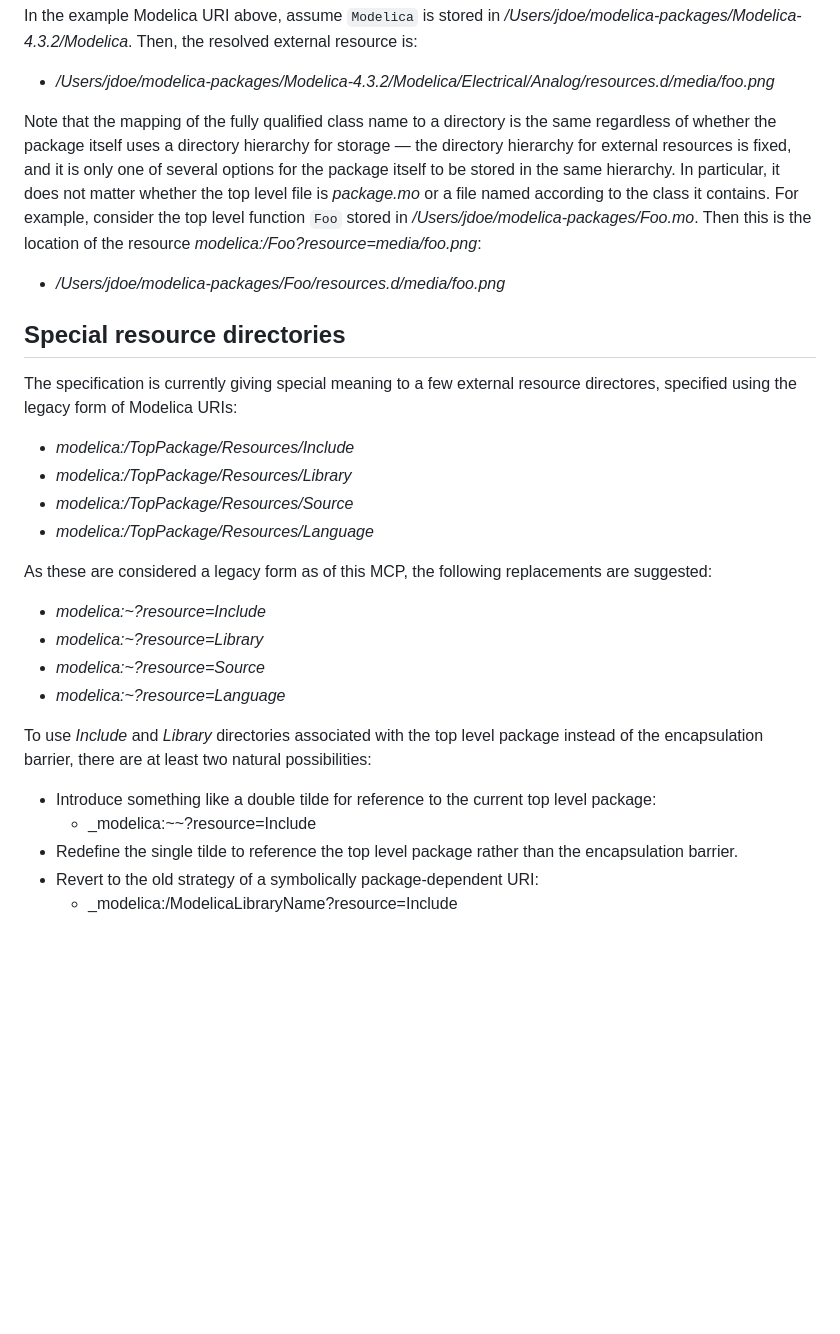
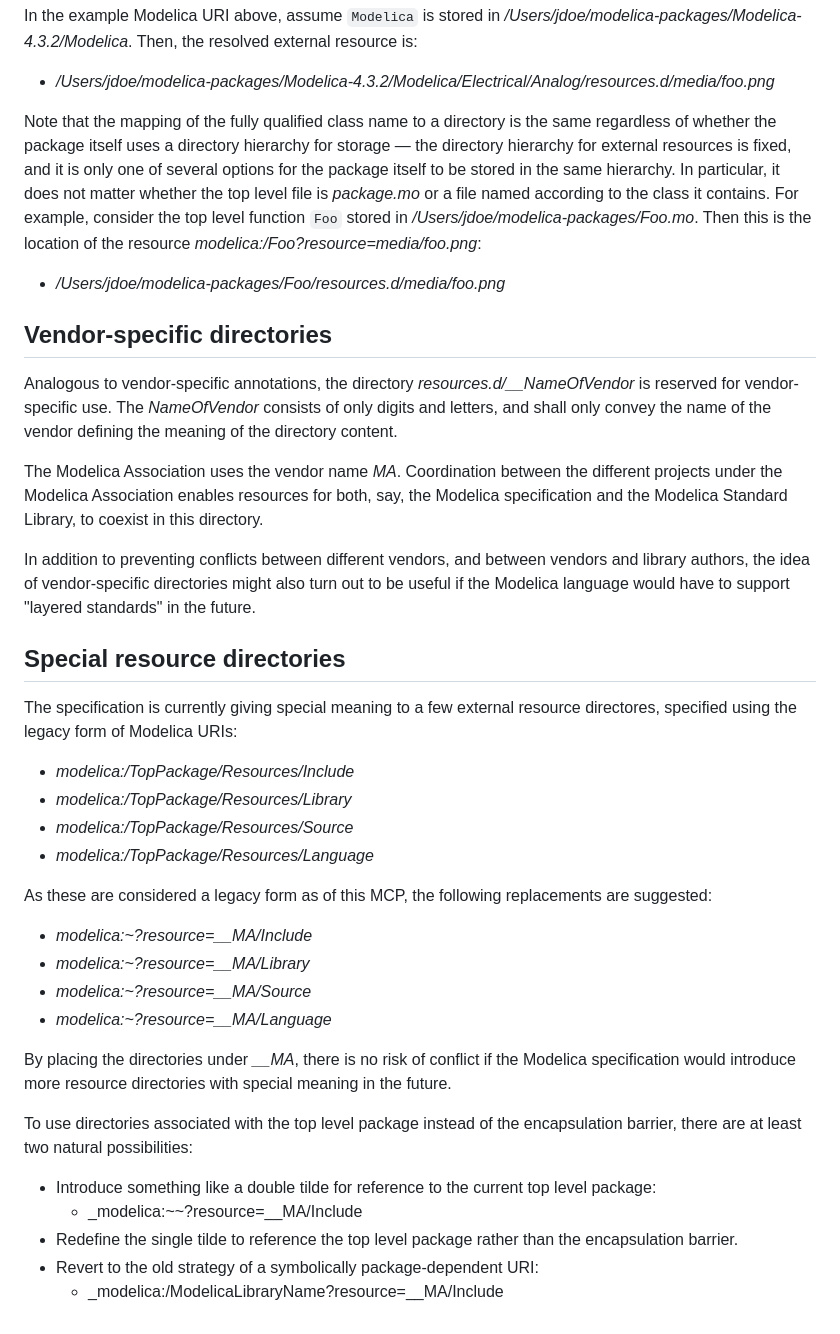
Before and after one commit to modelica/ModelicaSpecification, a Markdown page: RationaleMCP/0037/resource-directory.md, the part around the change. Rendered like a GitHub page; blank space fills up the shorter version.

Commit message:
Define vendor-specific resource directories, analogous to annotations

```diff
--- a/RationaleMCP/0037/resource-directory.md
+++ b/RationaleMCP/0037/resource-directory.md
@@ -14,8 +14,18 @@ Note that the period (".") in the name _resources.d_ makes it distinguishable fr
 In the example Modelica URI above, assume `Modelica` is stored in _/Users/jdoe/modelica-packages/Modelica-4.3.2/Modelica_.  Then, the resolved external resource is:
 - _/Users/jdoe/modelica-packages/Modelica-4.3.2/Modelica/Electrical/Analog/resources.d/media/foo.png_
 
-Note that the mapping of the fully qualified class name to a directory is the same regardless of whether the package itself uses a directory hierarchy for storage — the directory hierarchy for external resources is fixed, and it is only one of several options for the package itself to be stored in the same hierarchy.  In particular, it does not matter whether the top level file is _package.mo_ or a file named according to the class it contains.  For example, consider the top level function `Foo` stored in  _/Users/jdoe/modelica-packages/Foo.mo_.  Then this is the location of the resource _modelica:/Foo?resource=media/foo.png_:
+Note that the mapping of the fully qualified class name to a directory is the same regardless of whether the package itself uses a directory hierarchy for storage — the directory hierarchy for external resources is fixed, and it is only one of several options for the package itself to be stored in the same hierarchy.  In particular, it does not matter whether the top level file is _package.mo_ or a file named according to the class it contains.  For example, consider the top level function `Foo` stored in _/Users/jdoe/modelica-packages/Foo.mo_.  Then this is the location of the resource _modelica:/Foo?resource=media/foo.png_:
 - _/Users/jdoe/modelica-packages/Foo/resources.d/media/foo.png_
+
+## Vendor-specific directories
+
+Analogous to vendor-specific annotations, the directory _resources.d/\_\_NameOfVendor_ is reserved for vendor-specific use.
+The _NameOfVendor_ consists of only digits and letters, and shall only convey the name of the vendor defining the meaning of the directory content.
+
+The Modelica Association uses the vendor name _MA_.
+Coordination between the different projects under the Modelica Association enables resources for both, say, the Modelica specification and the Modelica Standard Library, to coexist in this directory.
+
+In addition to preventing conflicts between different vendors, and between vendors and library authors, the idea of vendor-specific directories might also turn out to be useful if the Modelica language would have to support "layered standards" in the future.
 
 ## Special resource directories
 
@@ -26,14 +36,16 @@ The specification is currently giving special meaning to a few external resource
 - _modelica:/TopPackage/Resources/Language_
 
 As these are considered a legacy form as of this MCP, the following replacements are suggested:
-- _modelica:~?resource=Include_
-- _modelica:~?resource=Library_
-- _modelica:~?resource=Source_
-- _modelica:~?resource=Language_
+- _modelica:~?resource=\_\_MA/Include_
+- _modelica:~?resource=\_\_MA/Library_
+- _modelica:~?resource=\_\_MA/Source_
+- _modelica:~?resource=\_\_MA/Language_
 
-To use _Include_ and _Library_ directories associated with the top level package instead of the encapsulation barrier, there are at least two natural possibilities:
+By placing the directories under _\_\_MA_, there is no risk of conflict if the Modelica specification would introduce more resource directories with special meaning in the future.
+
+To use directories associated with the top level package instead of the encapsulation barrier, there are at least two natural possibilities:
 - Introduce something like a double tilde for reference to the current top level package:
-  - _modelica:~~?resource=Include
+  - _modelica:~~?resource=\_\_MA/Include
 - Redefine the single tilde to reference the top level package rather than the encapsulation barrier.
 - Revert to the old strategy of a symbolically package-dependent URI:
-  - _modelica:/ModelicaLibraryName?resource=Include
+  - _modelica:/ModelicaLibraryName?resource=\_\_MA/Include
```
